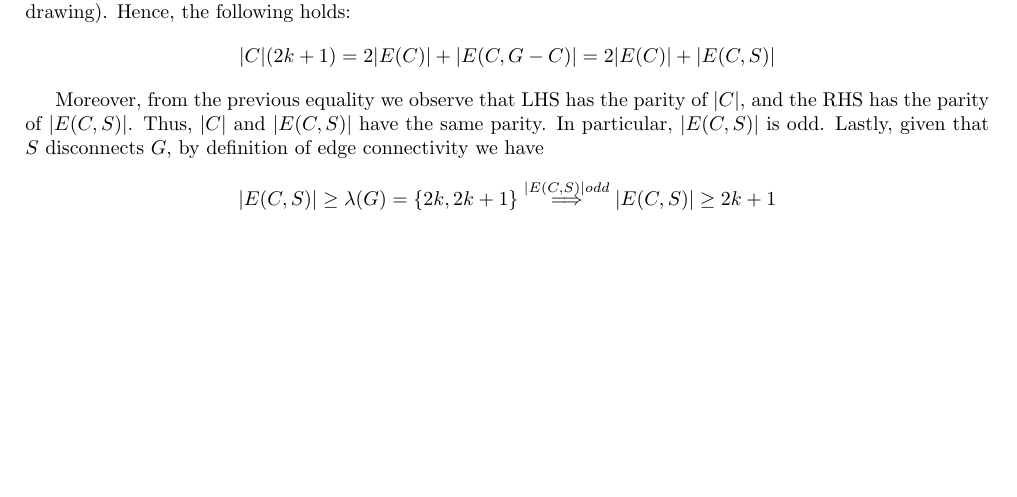
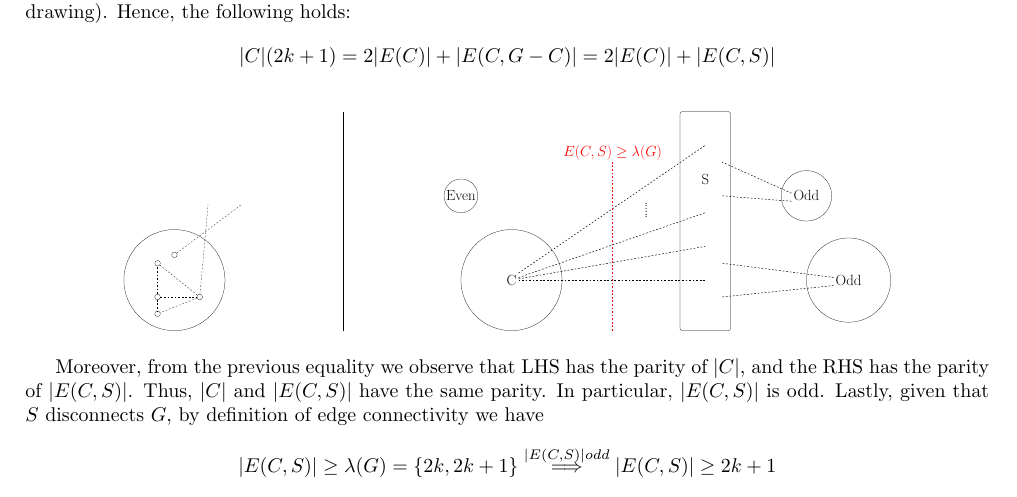
Before and after one commit to csg-mamme/GT, a LaTeX document (gt-report-template.tex): part of the page, cut so that both start at the same text, the shorter picture padded with empty space. Compiled offline with pdfLaTeX.

Commit message:
First drawing

```diff
--- a/gt-report-template.tex
+++ b/gt-report-template.tex
@@ -4,6 +4,7 @@
 \usepackage{url}
 \usepackage{amsmath}
 \usepackage{amsthm}
+\usepackage{tikz}
 \usepackage[a4paper, left=2cm, right=2cm, top=2cm, bottom=2cm]{geometry}
 
 \newtheorem{obs}{Observation}
@@ -53,6 +54,50 @@ Knowing that the cardinality is even, lets us easily check that Tutte's conditio
 Let now $C$ be an odd component of $G - S$. If we count all the vertices incident to some vertex of $C$, we have from one side the $(2k + 1)$ regularity, and from the other the edges within $C$ (beginning and end inside C) and those leaving $C$. By construction, all edges leaving C must necessarily be incident to $S$ (see the supporting drawing). Hence, the following holds:
 $$|C|(2k + 1) = 2|E(C)| + |E(C,G-C)| = 2|E(C)| + |E(C,S)|$$
 
+\begin{figure}[h!]
+    \centering
+    \resizebox{.8\linewidth}{!}{
+        \begin{tikzpicture}
+            % LHS Drawing
+            \draw (0,0) circle (3cm);
+            \node[circle, draw = black] (node-1) at (-1,-1) {};
+            \node[circle, draw = black] (node-2) at (-1,1) {};
+            \node[circle, draw = black] (node-3) at (1.5,-1) {};
+            \node[circle, draw = black] (node-4) at (-1,-2) {};
+            \node[circle, draw = black] (node-5) at (0,1.5) {};
+            \draw[dashed] (node-1) -- (node-2);
+            \draw[dashed] (node-1) -- (node-3);
+            \draw[dashed] (node-1) -- (node-4);
+            \draw[dashed] (node-2) -- (node-3);
+            \draw[dashed] (node-3) -- (node-4);
+            \draw[dashed] (node-3) -- (2,4.5);
+            \draw[dashed] (node-5) -- (4,4.5);
+
+            % Separating Line
+            \draw[very thick] (10, -3) -- (10, 10);
+
+            % RHS Drawing
+            \draw (20, 0) circle (3cm) node (C) {\Huge C};
+            \draw (17, 5) circle (1cm) node {\Huge Even};
+            \draw[rounded corners] (30, -3) rectangle (33, 10);
+            \node at (31.5, 6) {\Huge S};
+            \draw(40, 0) circle (2.5cm) node (N1) {\Huge Odd};
+            \draw(37.5, 5) circle (1.5cm) node (N2) {\Huge Odd};
+            \draw[dashed, thick] (C.0) -- (31.5, 0);
+            \draw[dashed, thick] (C.10) -- (31.5, 2);
+            \draw[dashed, thick] (C.20) -- (31.5, 4);
+            \draw[dashed, thick] (C.45) -- (31.5, 8);
+            \draw[dashed, thick] (N2.200) -- (32.5, 5);
+            \draw[dashed, thick] (N2.170) -- (32.5, 7);
+            \draw[dashed, thick] (N1.200) -- (32.5, -1);
+            \draw[dashed, thick] (N1.170) -- (32.5, 1);
+            \node at (28, 4.5) {\Huge $\vdots$};
+            \node at (28, 4) {\Huge $\vdots$};
+            \draw[very thick, red, dashed] (26, -3) -- (26, 7) node[text=red,anchor=south] {\Huge $E(C, S) \geq \lambda(G)$};
+        \end{tikzpicture}
+    }
+\end{figure}
+
 Moreover, from the previous equality we observe that LHS has the parity of $|C|$, and the RHS has the parity of $|E(C,S)|$. Thus, $|C|$ and $|E(C,S)|$ have the same parity. In particular, $|E(C,S)|$ is odd. Lastly, given that $S$ disconnects $G$, by definition of edge connectivity we have
 $$|E(C,S)| \geq \lambda(G) = \lbrace 2k, 2k + 1 \rbrace \overset{|E(C,S)| odd}{\Longrightarrow} |E(C,S)| \geq 2k + 1$$
 
```
Also changed, not shown: mamme.png (added).
